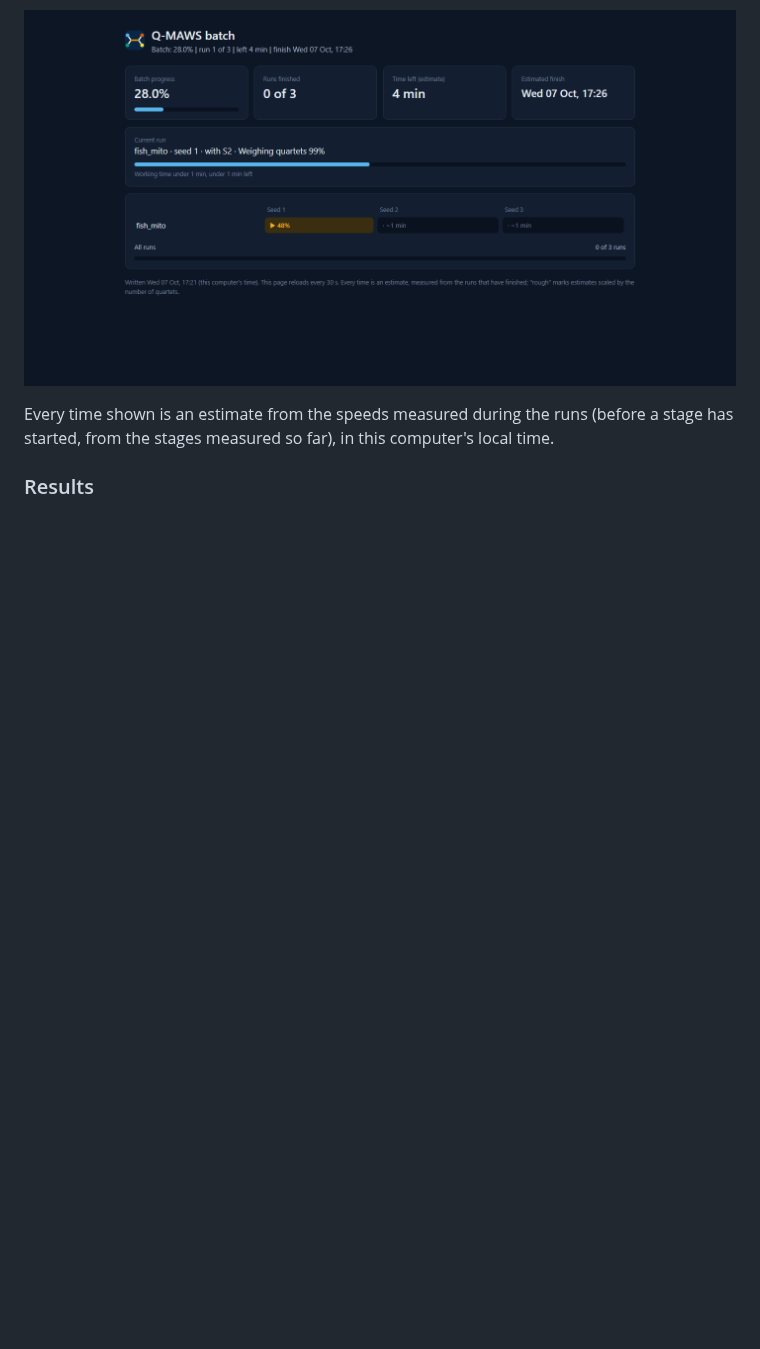
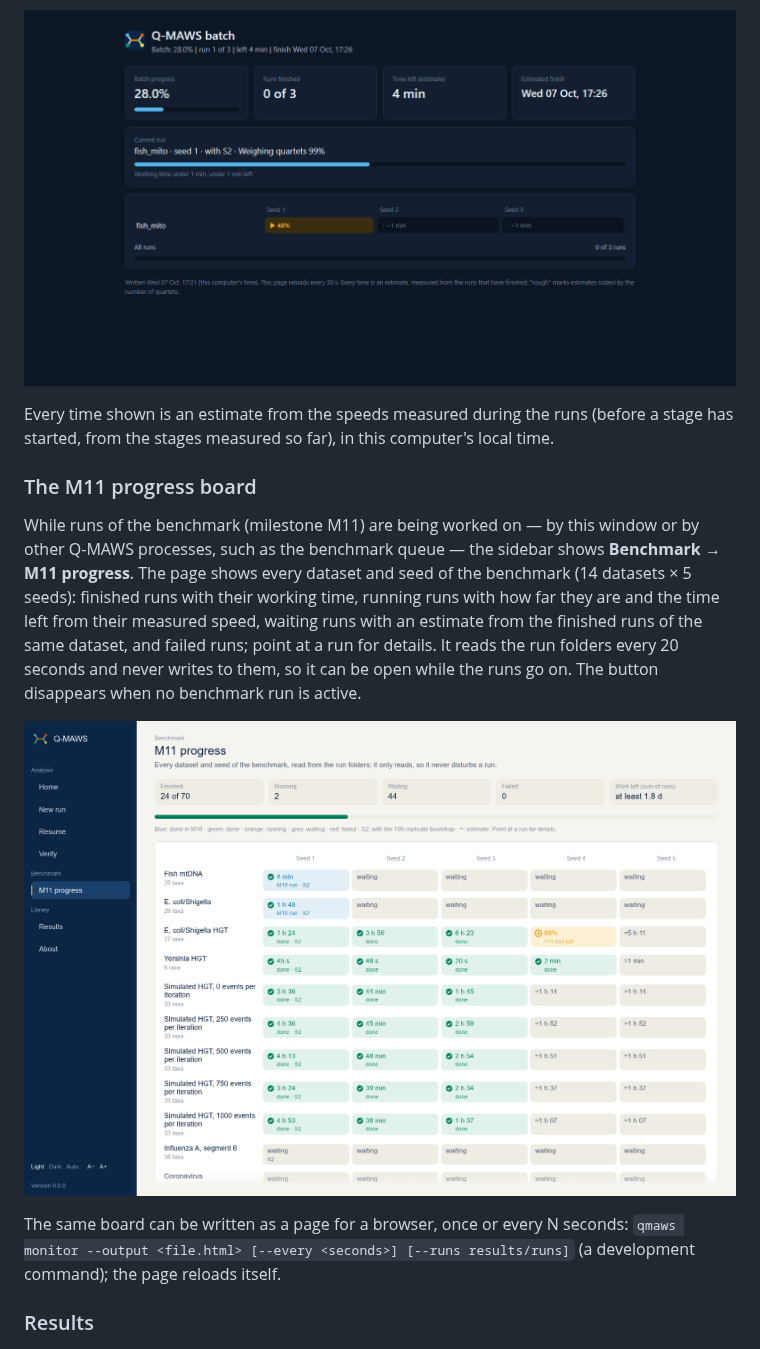
Before and after one commit to the-sudipta/q-maws, a Markdown page: docs/USER_GUIDE.md, the part around the change. Rendered like a GitHub page; pictures changed too: docs/images/gui_benchmark.png (added); blank space fills up the shorter version.

```diff
--- a/docs/USER_GUIDE.md
+++ b/docs/USER_GUIDE.md
@@ -107,6 +107,14 @@ Next to the run folders, `batch_status.html` is rewritten every 30 seconds and r
 
 Every time shown is an estimate from the speeds measured during the runs (before a stage has started, from the stages measured so far), in this computer's local time.
 
+### The M11 progress board
+
+While runs of the benchmark (milestone M11) are being worked on — by this window or by other Q-MAWS processes, such as the benchmark queue — the sidebar shows **Benchmark → M11 progress**. The page shows every dataset and seed of the benchmark (14 datasets × 5 seeds): finished runs with their working time, running runs with how far they are and the time left from their measured speed, waiting runs with an estimate from the finished runs of the same dataset, and failed runs; point at a run for details. It reads the run folders every 20 seconds and never writes to them, so it can be open while the runs go on. The button disappears when no benchmark run is active.
+
+![The M11 progress page](images/gui_benchmark.png)
+
+The same board can be written as a page for a browser, once or every N seconds: `qmaws monitor --output <file.html> [--every <seconds>] [--runs results/runs]` (a development command); the page reloads itself.
+
 ### Results
 
 ![Results library](images/gui_results.png)
```
Also changed, not shown: CHANGELOG.md (+1 -0 lines), docs/images/README.md (+1 -0 lines), 5 other files.
